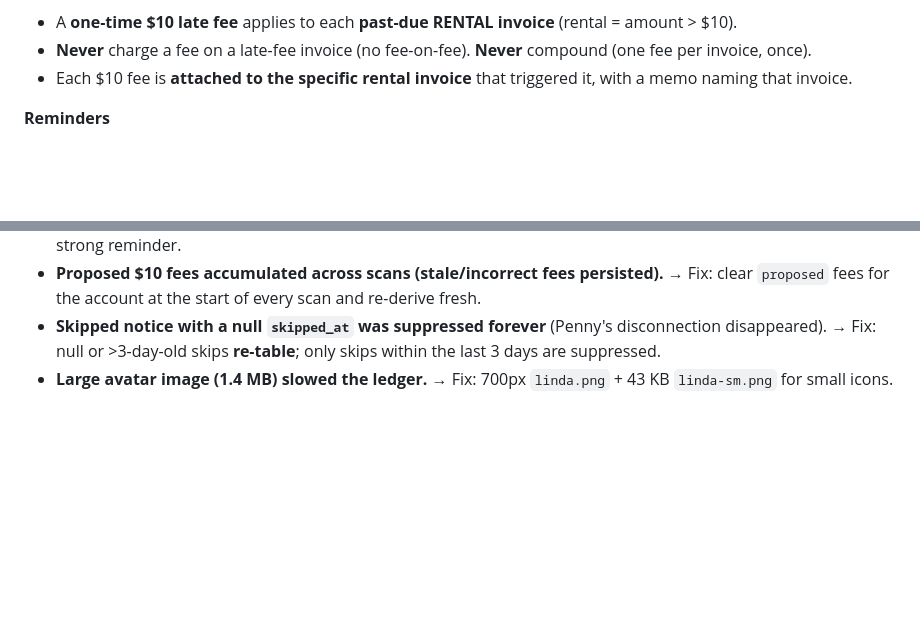
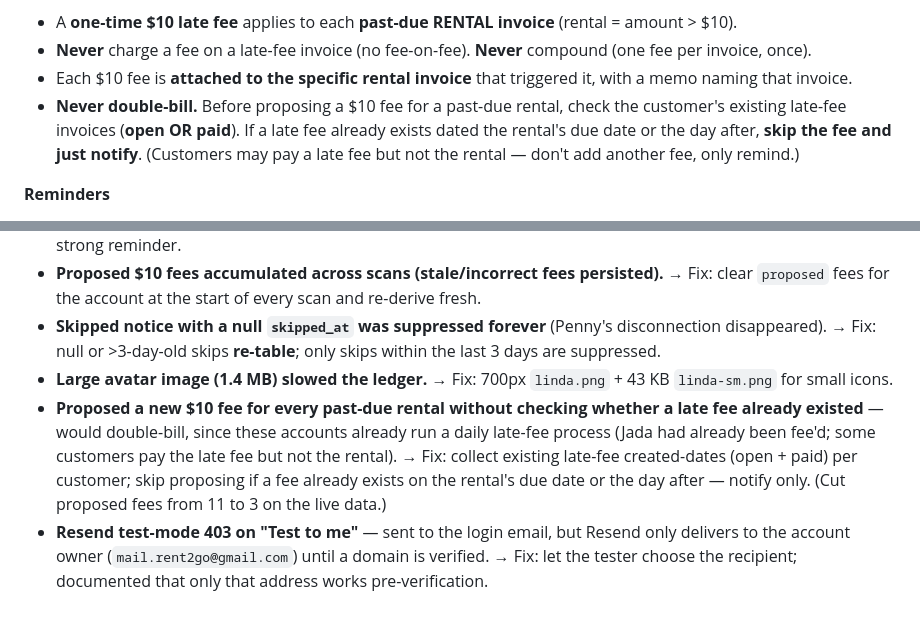
Before and after one commit to rent2go-app/accounting-app, a Markdown page: LINDA-LEARNING.md, 2 parts joined by grey strips. Drawn GitHub-style; blank space fills up the shorter version.

Commit message:
docs(linda): record no-double-bill rule + dedup mistake/fix in learning loop
Co-Authored-By: Claude Opus 4.8 (1M context) <noreply@anthropic.com>

```diff
--- a/LINDA-LEARNING.md
+++ b/LINDA-LEARNING.md
@@ -25,6 +25,7 @@ canonical rules she follows, and a dated log of every mistake made + how it was
 - A **one-time $10 late fee** applies to each **past-due RENTAL invoice** (rental = amount > $10).
 - **Never** charge a fee on a late-fee invoice (no fee-on-fee). **Never** compound (one fee per invoice, once).
 - Each $10 fee is **attached to the specific rental invoice** that triggered it, with a memo naming that invoice.
+- **Never double-bill.** Before proposing a $10 fee for a past-due rental, check the customer's existing late-fee invoices (**open OR paid**). If a late fee already exists dated the rental's due date or the day after, **skip the fee and just notify**. (Customers may pay a late fee but not the rental — don't add another fee, only remind.)
 
 **Reminders**
 - Base reminders on **past-due amounts only** (past-due rentals + unpaid late fees). Exclude not-yet-due invoices.
@@ -56,6 +57,8 @@ canonical rules she follows, and a dated log of every mistake made + how it was
 - **Proposed $10 fees accumulated across scans (stale/incorrect fees persisted).** → Fix: clear `proposed` fees for the account at the start of every scan and re-derive fresh.
 - **Skipped notice with a null `skipped_at` was suppressed forever** (Penny's disconnection disappeared). → Fix: null or >3-day-old skips **re-table**; only skips within the last 3 days are suppressed.
 - **Large avatar image (1.4 MB) slowed the ledger.** → Fix: 700px `linda.png` + 43 KB `linda-sm.png` for small icons.
+- **Proposed a new $10 fee for every past-due rental without checking whether a late fee already existed** — would double-bill, since these accounts already run a daily late-fee process (Jada had already been fee'd; some customers pay the late fee but not the rental). → Fix: collect existing late-fee created-dates (open + paid) per customer; skip proposing if a fee already exists on the rental's due date or the day after — notify only. (Cut proposed fees from 11 to 3 on the live data.)
+- **Resend test-mode 403 on "Test to me"** — sent to the login email, but Resend only delivers to the account owner (`mail.rent2go@gmail.com`) until a domain is verified. → Fix: let the tester choose the recipient; documented that only that address works pre-verification.
 
 <!-- Append new mistakes above this line, newest date first. Format:
 ### YYYY-MM-DD
```
